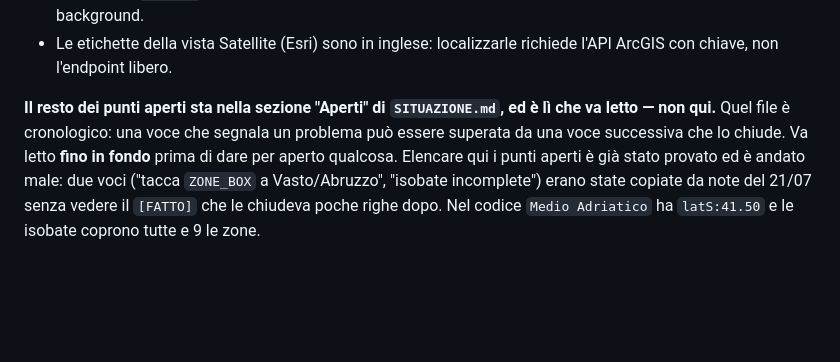
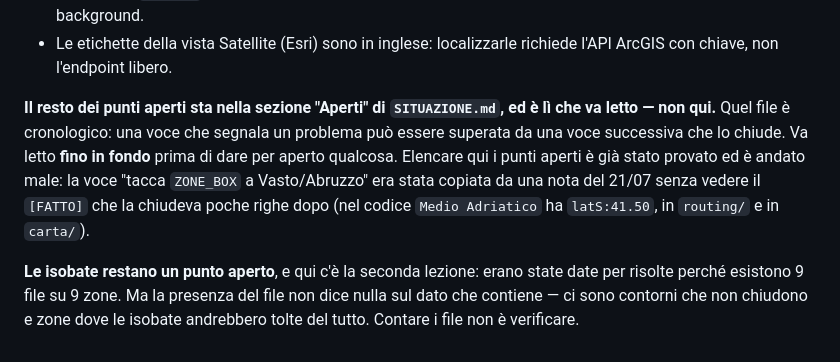
Before and after one commit to SMACC8/provela, a Markdown page: CLAUDE.md, the part around the change. Drawn GitHub-style; blank space fills up the shorter version.

Commit message:
CLAUDE.md: le isobate restano aperte, contare i file non e' verificare
Erano state dichiarate risolte perche' esistono 9 file su 9 zone. Ma il
dato dentro ha problemi reali: contorni che non chiudono e zone dove le
isobate andrebbero tolte. La presenza del file non dice nulla sulla sua
correttezza.

Resta corretta l'altra meta': la tacca ZONE_BOX a Vasto/Abruzzo e' davvero
chiusa (Medio Adriatico latS:41.50 in routing e in carta).

Co-Authored-By: Claude Opus 5 <noreply@anthropic.com>

```diff
--- a/CLAUDE.md
+++ b/CLAUDE.md
@@ -89,7 +89,13 @@ difetti silenziosi: quelli che non si vedono rileggendo il codice.
 lì che va letto — non qui.** Quel file è cronologico: una voce che segnala un
 problema può essere superata da una voce successiva che lo chiude. Va letto
 **fino in fondo** prima di dare per aperto qualcosa. Elencare qui i punti aperti
-è già stato provato ed è andato male: due voci ("tacca `ZONE_BOX` a
-Vasto/Abruzzo", "isobate incomplete") erano state copiate da note del 21/07
-senza vedere il `[FATTO]` che le chiudeva poche righe dopo. Nel codice
-`Medio Adriatico` ha `latS:41.50` e le isobate coprono tutte e 9 le zone.
+è già stato provato ed è andato male: la voce "tacca `ZONE_BOX` a
+Vasto/Abruzzo" era stata copiata da una nota del 21/07 senza vedere il
+`[FATTO]` che la chiudeva poche righe dopo (nel codice `Medio Adriatico` ha
+`latS:41.50`, in `routing/` e in `carta/`).
+
+**Le isobate restano un punto aperto**, e qui c'è la seconda lezione: erano
+state date per risolte perché esistono 9 file su 9 zone. Ma la presenza del
+file non dice nulla sul dato che contiene — ci sono contorni che non chiudono
+e zone dove le isobate andrebbero tolte del tutto. Contare i file non è
+verificare.
```
